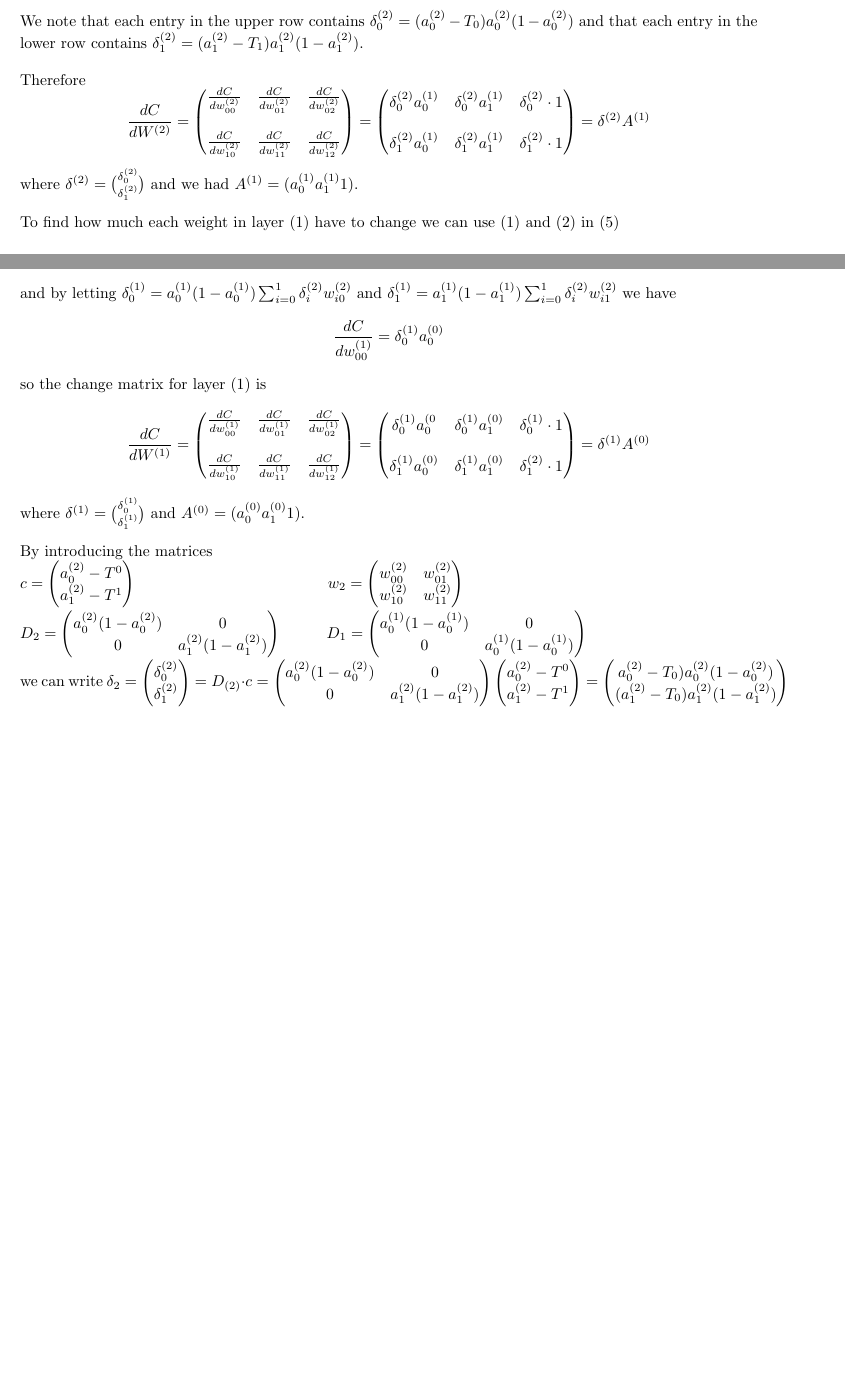
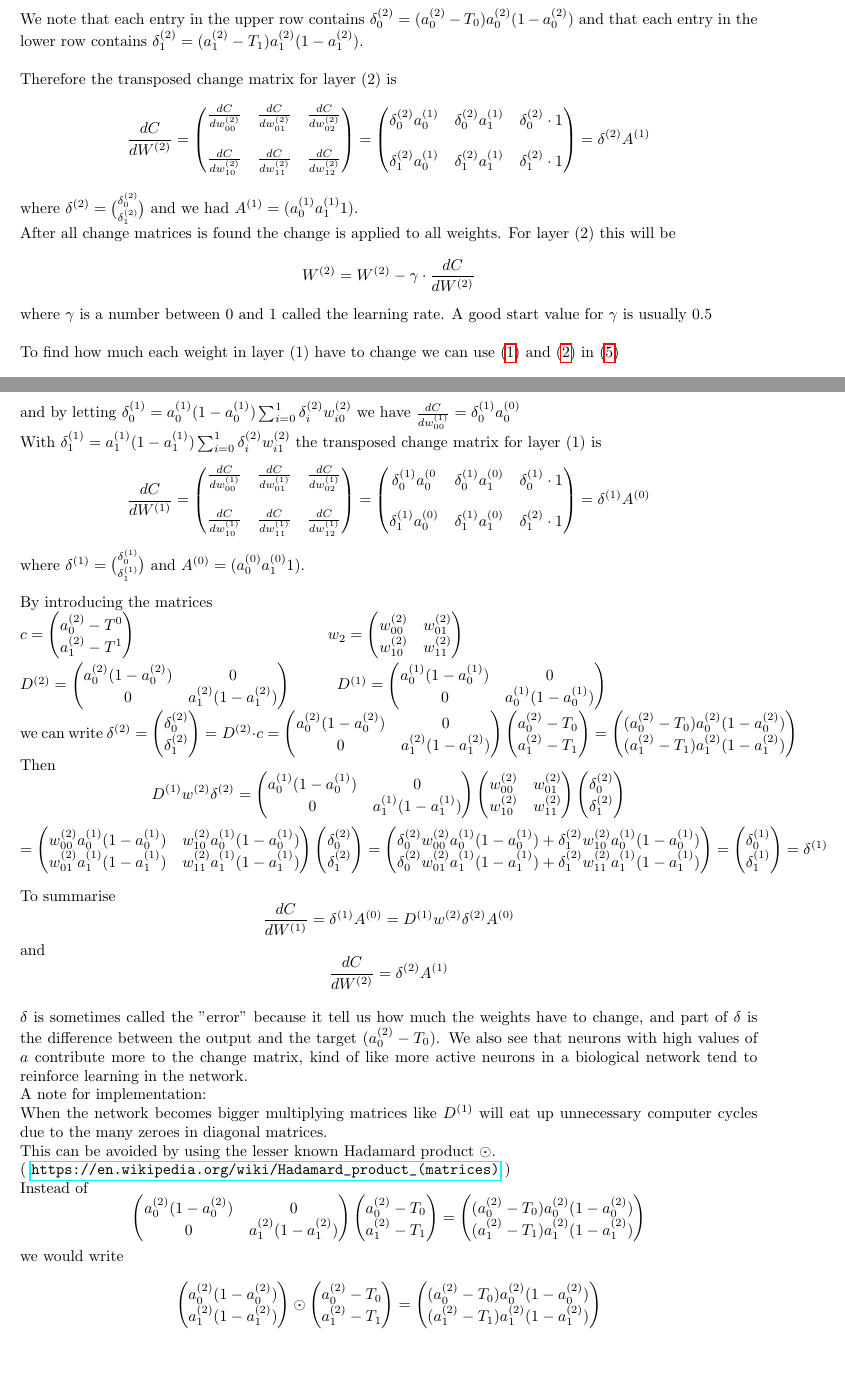
Before and after one commit to etok414/simple_nn, a LaTeX document (Back_propagation.tex): two parts of pages 2 and 3 of 3 before the commit and two parts of pages 2 and 3 of 4 after it, joined at a grey line, cut so that both start at the same text. Compiled offline with pdfLaTeX.

Commit message:
Expanded note. Added references

```diff
--- a/Back_propagation.tex
+++ b/Back_propagation.tex
@@ -1,5 +1,7 @@
 \documentclass{article}
 \usepackage{amsmath}
+\usepackage{hyperref}
+\usepackage[nameinlink,capitalize]{cleveref}
 
 \addtolength{\oddsidemargin}{-.875in}
 \addtolength{\evensidemargin}{-.875in}
@@ -77,7 +79,7 @@ $$\begin{pmatrix}
 \end{pmatrix}$$
 We note that each entry in the upper row contains $\delta_0^{(2)} = (a_0^{(2)}-T_0)a_0^{(2)}(1-a_0^{(2)})$ and that each entry in the lower row contains $\delta_1^{(2)} = (a_1^{(2)}-T_1)a_1^{(2)}(1-a_1^{(2)})$.
 \\\\
-Therefore $$\frac{dC}{dW^{(2)}} =
+Therefore the transposed change matrix for layer (2) is $$\frac{dC}{dW^{(2)}} =
 \begin{pmatrix}
 \frac{dC}{dw_{00}^{(2)}} & \frac{dC}{dw_{01}^{(2)}} & \frac{dC}{dw_{02}^{(2)}}
 \\\\
@@ -90,6 +92,9 @@ Therefore $$\frac{dC}{dW^{(2)}} =
 $$
 where $\delta^{(2)} = \binom{\delta_0^{(2)}}{\delta_1^{(2)}}$
 and we had $A^{(1)} = (a_0^{(1)} a_1^{(1)} 1)$.
+\\
+After all change matrices is found the change is applied to all weights. For layer (2) this will be $$W^{(2)} = W^{(2)} - \gamma \cdot \frac{dC}{dW^{(2)}}$$
+where $\gamma$ is a number between 0 and 1 called the learning rate. A good start value for $\gamma$ is usually 0.5
 \\\\
 To find how much each weight in layer (1) have to change we can use \eqref{eq:a01} and \eqref{eq:a11} in \eqref{eq:C}
 
@@ -115,10 +120,10 @@ $$\frac{dC}{dw_{12}^{(1)}} = (a_0^{(2)}-T_0)~a_0^{(2)}(1-a_0^{(2)})w_{01}^{(2)}~
 \\
 If we again use $\delta_0^{(2)} = (a_0^{(2)}-T_0)a_0^{(2)}(1-a_0^{(2)})$ and $\delta_1^{(2)} = (a_1^{(2)}-T_1)a_1^{(2)}(1-a_1^{(2)})$ we can write
 $$\frac{dC}{dw_{00}^{(1)}} = \delta_0^{(2)}w_{00}^{(2)}~a_0^{(1)}(1-a_0^{(1)})a_0^{(0)} + \delta_1^{(2)}w_{10}^{(2)}~a_0^{(1)}(1-a_0^{(1)})a_0^{(0)}$$
-and by letting $\delta_0^{(1)}=a_0^{(1)}(1-a_0^{(1)})\sum_{i=0}^{1}\delta_i^{(2)}w_{i0}^{(2)}$ and $\delta_1^{(1)}=a_1^{(1)}(1-a_1^{(1)})\sum_{i=0}^{1}\delta_i^{(2)}w_{i1}^{(2)}$
-we have
-$$\frac{dC}{dw_{00}^{(1)}} = \delta_0^{(1)}a_0^{(0)}$$
-so the change matrix for layer (1) is
+and by letting $\delta_0^{(1)}=a_0^{(1)}(1-a_0^{(1)})\sum_{i=0}^{1}\delta_i^{(2)}w_{i0}^{(2)}$ we have
+$\frac{dC}{dw_{00}^{(1)}} = \delta_0^{(1)}a_0^{(0)}$
+\\
+With $\delta_1^{(1)}=a_1^{(1)}(1-a_1^{(1)})\sum_{i=0}^{1}\delta_i^{(2)}w_{i1}^{(2)}$ the transposed change matrix for layer (1) is
 $$\frac{dC}{dW^{(1)}} =
 \begin{pmatrix}
 \frac{dC}{dw_{00}^{(1)}} & \frac{dC}{dw_{01}^{(1)}} & \frac{dC}{dw_{02}^{(1)}}
@@ -137,22 +142,101 @@ By introducing the matrices
 $c = \begin{pmatrix}a_{0}^{(2)}-T^{0} \\ a_{1}^{(2)}-T^{1}\end{pmatrix}$ ~~~~~~~~~~~~~~~~~~~~~~~~~~~~~~~~~~~ $w_{2} = \begin{pmatrix}w_{00}^{(2)} & w_{01}^{(2)} \\ w_{10}^{(2)} & w_{11}^{(2)}\end{pmatrix}$
 \\
 \\
-$D_{2} =
+$D^{(2)} =
 \begin{pmatrix}
 a_{0}^{(2)}(1-a_{0}^{(2)}) & 0 \\
 0 & a_{1}^{(2)}(1-a_{1}^{(2)})
 \end{pmatrix}$~~~~~~~~
-$D_{1} =
+$D^{(1)} =
 \begin{pmatrix}
 a_{0}^{(1)}(1-a_{0}^{(1)}) & 0 \\
 0 & a_{0}^{(1)}(1-a_{0}^{(1)})
 \end{pmatrix}$
 \\
-we can write $\delta_{2} = \begin{pmatrix}
+we can write $\delta^{(2)} = \begin{pmatrix}
 \delta_{0}^{(2)} \\ \delta_{1}^{(2)}
-\end{pmatrix}  = D_{(2)} \cdot c = \begin{pmatrix}
+\end{pmatrix}  = D^{(2)} \cdot c = \begin{pmatrix}
 a_{0}^{(2)}(1-a_{0}^{(2)}) & 0 \\
 0 & a_{1}^{(2)}(1-a_{1}^{(2)})
-\end{pmatrix}\begin{pmatrix}a_{0}^{(2)}-T^{0} \\ a_{1}^{(2)}-T^{1}\end{pmatrix} = \begin{pmatrix}
-a_0^{(2)}-T_0)a_0^{(2)}(1-a_0^{(2)}) \\ (a_1^{(2)}-T_0)a_1^{(2)}(1-a_1^{(2)})
+\end{pmatrix}\begin{pmatrix}a_{0}^{(2)}-T_0 \\ a_{1}^{(2)}-T_1\end{pmatrix} = \begin{pmatrix}
+(a_0^{(2)}-T_0)a_0^{(2)}(1-a_0^{(2)}) \\ (a_1^{(2)}-T_1)a_1^{(2)}(1-a_1^{(2)})
 \end{pmatrix}$
+\\
+Then
+\[
+D^{(1)} w^{(2)} \delta^{(2)} =
+\begin{pmatrix}
+a_{0}^{(1)}(1-a_{0}^{(1)}) & 0 \\
+0 & a_{1}^{(1)}(1-a_{1}^{(1)})
+\end{pmatrix}
+\begin{pmatrix}
+w_{00}^{(2)} & w_{01}^{(2)} \\ w_{10}^{(2)} & w_{11}^{(2)}
+\end{pmatrix}
+\begin{pmatrix}
+\delta_{0}^{(2)} \\ \delta_{1}^{(2)}
+\end{pmatrix}
+\]
+\[
+=
+\begin{pmatrix}
+w_{00}^{(2)} a_{0}^{(1)}(1-a_{0}^{(1)}) & w_{10}^{(2)} a_{0}^{(1)}(1-a_{0}^{(1)}) \\
+w_{01}^{(2)} a_{1}^{(1)}(1-a_{1}^{(1)}) & w_{11}^{(2)} a_{1}^{(1)}(1-a_{1}^{(1)})
+\end{pmatrix}
+\begin{pmatrix}
+\delta_{0}^{(2)} \\ \delta_{1}^{(2)}
+\end{pmatrix} =
+\begin{pmatrix}
+\delta_{0}^{(2)} w_{00}^{(2)} a_{0}^{(1)}(1-a_{0}^{(1)}) + \delta_{1}^{(2)} w_{10}^{(2)} a_{0}^{(1)}(1-a_{0}^{(1)}) \\
+\delta_{0}^{(2)} w_{01}^{(2)} a_{1}^{(1)}(1-a_{1}^{(1)}) + \delta_{1}^{(2)} w_{11}^{(2)} a_{1}^{(1)}(1-a_{1}^{(1)})
+\end{pmatrix} =
+\begin{pmatrix}
+\delta_{0}^{(1)} \\ \delta_{1}^{(1)}
+\end{pmatrix} = \delta^{(1)}
+\]
+\\
+To summarise
+\[
+\frac{dC}{dW^{(1)}} = \delta^{(1)} A^{(0)} = D^{(1)} w^{(2)} \delta^{(2)}  A^{(0)}
+\]
+and
+\[
+\frac{dC}{dW^{(2)}} = \delta^{(2)} A^{(1)}
+\]
+\\
+$\delta$ is sometimes called the "error" because it tell us how much the weights have to change, and part of $\delta$ is the difference between the output and the target $(a_{0}^{(2)}-T_0)$. We also see that neurons with high values of $a$ contribute more to the change matrix, kind of like more active neurons in a biological network tend to reinforce learning in the network.
+\\
+A note for implementation:
+\\
+When the network becomes bigger multiplying matrices like $D^{(1)}$ will eat up unnecessary computer cycles due to the many zeroes in diagonal matrices.
+\\
+This can be avoided by using the lesser known Hadamard product $\odot$.
+\\
+( \url{https://en.wikipedia.org/wiki/Hadamard_product_(matrices)} )
+\\
+Instead of
+\[
+\begin{pmatrix}
+a_{0}^{(2)}(1-a_{0}^{(2)}) & 0 \\
+0 & a_{1}^{(2)}(1-a_{1}^{(2)})
+\end{pmatrix}
+\begin{pmatrix}
+a_{0}^{(2)}-T_0 \\ a_{1}^{(2)}-T_1
+\end{pmatrix} =
+\begin{pmatrix}
+(a_0^{(2)}-T_0)a_0^{(2)}(1-a_0^{(2)}) \\ (a_1^{(2)}-T_1)a_1^{(2)}(1-a_1^{(2)})
+\end{pmatrix}
+\]
+we would write
+\\
+\[
+\begin{pmatrix}
+a_{0}^{(2)}(1-a_{0}^{(2)}) \\
+a_{1}^{(2)}(1-a_{1}^{(2)})
+\end{pmatrix}
+\odot
+\begin{pmatrix}
+a_{0}^{(2)}-T_0 \\ a_{1}^{(2)}-T_1
+\end{pmatrix} =
+\begin{pmatrix}
+(a_0^{(2)}-T_0)a_0^{(2)}(1-a_0^{(2)}) \\ (a_1^{(2)}-T_1)a_1^{(2)}(1-a_1^{(2)})
+\end{pmatrix}
```
Also changed, not shown: Back_propagation.pdf, Back_propagation.tex (20 more changed lines), 4 other files.
